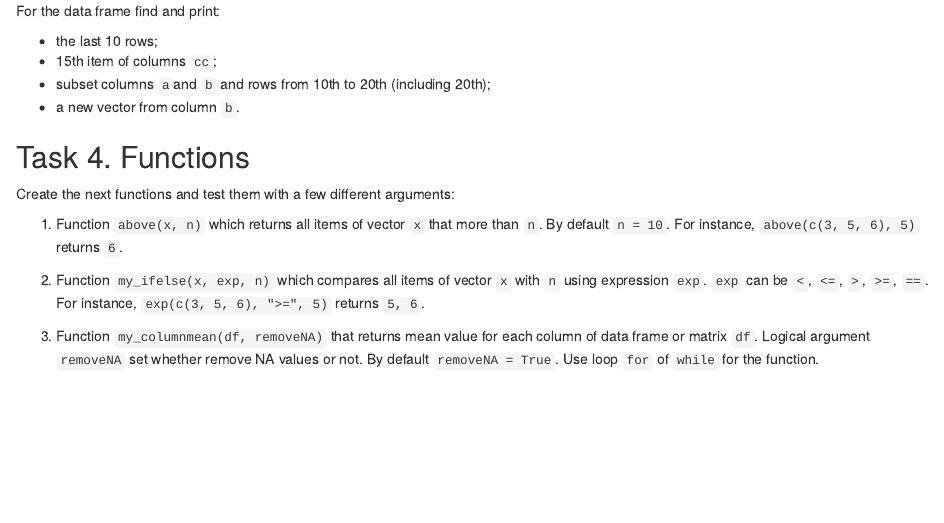
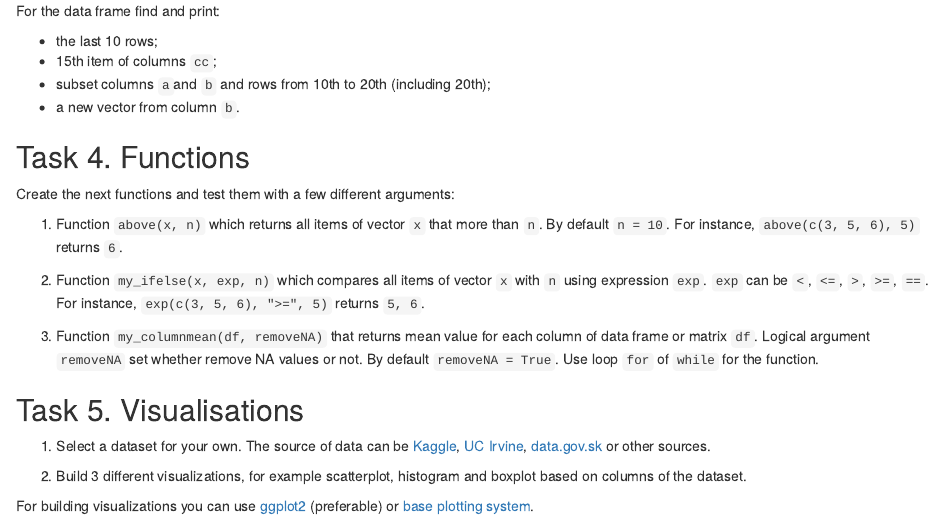
Before and after one commit to Yehorchenkov/ComputerSupportSTU2023, an R Markdown document (practical_task.Rmd): the page in a window 1100 px wide, from 2410 px down. The pictures show the output file practical_task.html that the author committed with the source, opened offline.

Commit message:
update practical task

```diff
--- a/practical_task.Rmd
+++ b/practical_task.Rmd
@@ -139,3 +139,11 @@ Create the next functions and test them with a few different arguments:
 2. Function `my_ifelse(x, exp, n)` which compares all items of vector `x` with `n` using expression `exp`. `exp` can be `<`, `<=`, `>`, `>=`, `==`. For instance, `exp(c(3, 5, 6), ">=", 5)` returns `5, 6`.
 
 3. Function `my_columnmean(df, removeNA)` that returns mean value for each column of data frame or matrix `df`. Logical argument `removeNA` set whether remove NA values or not. By default `removeNA = True`. Use loop `for` of `while` for the function.
+
+## Task 5. Visualisations
+
+1. Select a dataset for your own. The source of data can be [Kaggle](https://www.kaggle.com/datasets), [UC Irvine](https://archive.ics.uci.edu/datasets), [data.gov.sk](https://data.gov.sk) or other sources.
+
+2. Build 3 different visualizations, for example scatterplot, histogram and boxplot based on columns of the dataset.
+
+For building visualizations you can use [ggplot2](https://ggplot2.tidyverse.org/) (preferable) or [base plotting system](https://bookdown.org/rdpeng/exdata/the-base-plotting-system-1.html).
```
Also changed, not shown: practical_task.html.
